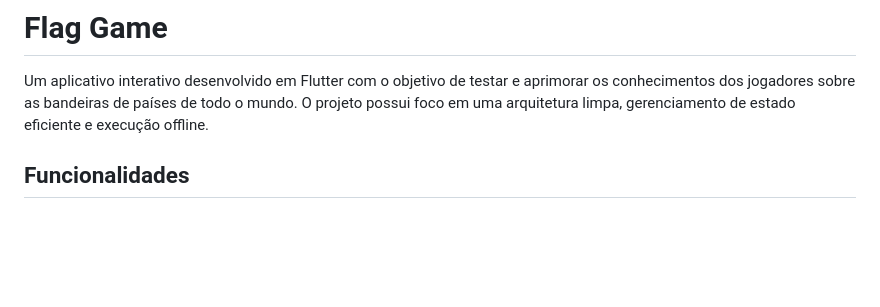
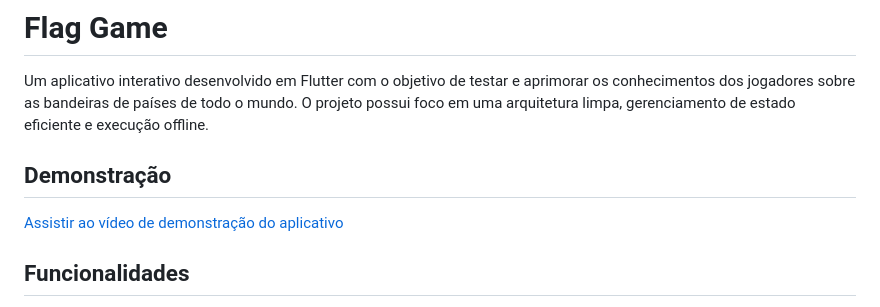
Before and after one commit to Ray-Campos/flutter-flag-game, a Markdown page: README.md, the part around the change. Rendered like a GitHub page; blank space fills up the shorter version.

```diff
--- a/README.md
+++ b/README.md
@@ -1,6 +1,9 @@
 # Flag Game
 
 Um aplicativo interativo desenvolvido em Flutter com o objetivo de testar e aprimorar os conhecimentos dos jogadores sobre as bandeiras de países de todo o mundo. O projeto possui foco em uma arquitetura limpa, gerenciamento de estado eficiente e execução offline.
+
+## Demonstração
+[Assistir ao vídeo de demonstração do aplicativo](https://www.google.com)
 
 ## Funcionalidades
 
```
